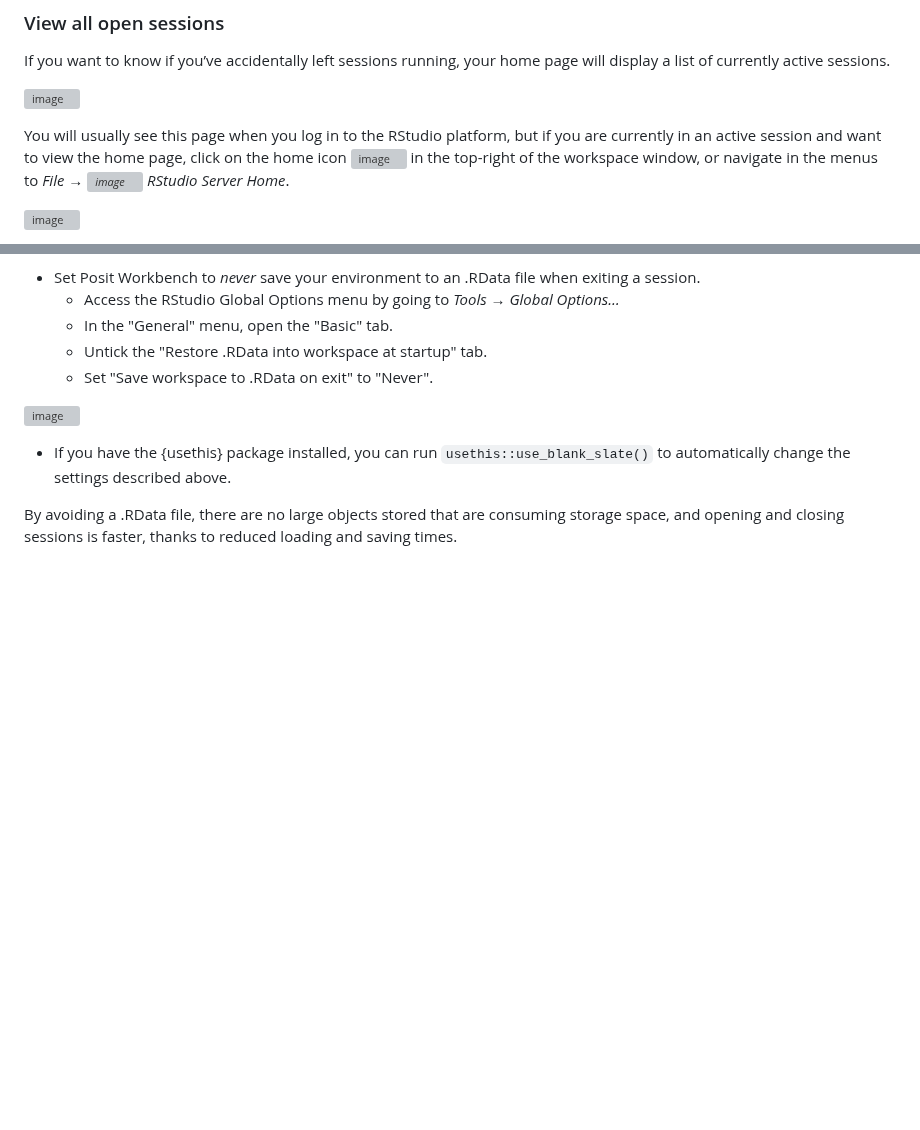
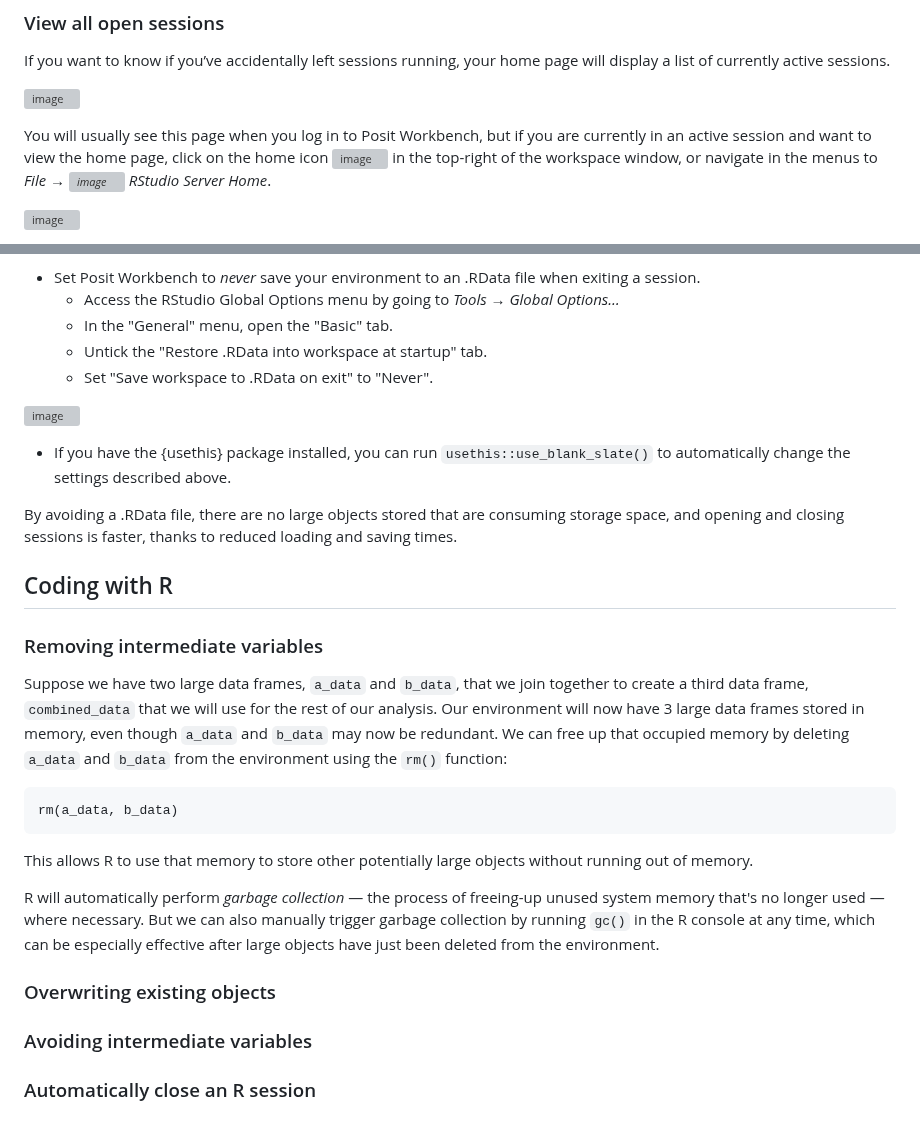
Before and after one commit to Public-Health-Scotland/R-Resources, a Markdown page: posit_workbench_best_practice_with_r.md, 2 parts joined by grey strips. Drawn GitHub-style; blank space fills up the shorter version; grey boxes are pictures that could not be loaded.

````diff
--- a/posit_workbench_best_practice_with_r.md
+++ b/posit_workbench_best_practice_with_r.md
@@ -36,7 +36,7 @@ If you want to know if you’ve accidentally left sessions running, your home pa
 
 ![image](https://user-images.githubusercontent.com/45657289/213185308-ee5eed27-8622-478a-a80f-ae2edf63fa54.png)
 
-You will usually see this page when you log in to the RStudio platform, but if you are currently in an active session and want to view the home page, click on the home icon ![image](https://user-images.githubusercontent.com/45657289/213185415-f8ed533f-a3f2-49c5-be4b-e8bf5528eca8.png) in the
+You will usually see this page when you log in to Posit Workbench, but if you are currently in an active session and want to view the home page, click on the home icon ![image](https://user-images.githubusercontent.com/45657289/213185415-f8ed533f-a3f2-49c5-be4b-e8bf5528eca8.png) in the
 top-right of the workspace window, or navigate in the menus to _File → ![image](https://user-images.githubusercontent.com/45657289/213185415-f8ed533f-a3f2-49c5-be4b-e8bf5528eca8.png) RStudio Server Home_.
 
 ![image](https://user-images.githubusercontent.com/45657289/213185696-5b562c9a-c957-4de4-9043-5d61d1e81d3a.png)
@@ -72,3 +72,28 @@ To avoid accidentally using an existing variable in your environment, there are
 * If you have the {usethis} package installed, you can run `usethis::use_blank_slate()` to automatically change the settings described above.
 
 By avoiding a .RData file, there are no large objects stored that are consuming storage space, and opening and closing sessions is faster, thanks to reduced loading and saving times.
+
+## Coding with R
+
+### Removing intermediate variables
+
+Suppose we have two large data frames, `a_data` and `b_data`, that we join together to create a third data frame, `combined_data` that we will use for the rest of our analysis. Our environment will now have 3 large data frames stored in memory, even though `a_data` and `b_data` may now be redundant. We can free up that occupied memory by deleting `a_data` and `b_data` from the environment using the `rm()` function:
+
+```
+rm(a_data, b_data)
+```
+
+This allows R to use that memory to store other potentially large objects without running out of memory.
+
+R will automatically perform _garbage collection_ — the process of freeing-up unused system memory that's no longer used — where necessary. But we can also manually trigger garbage collection by running `gc()` in the R console at any time, which can be especially effective after large objects have just been deleted from the environment.
+
+### Overwriting existing objects
+
+
+
+
+### Avoiding intermediate variables
+
+
+
+### Automatically close an R session
````
